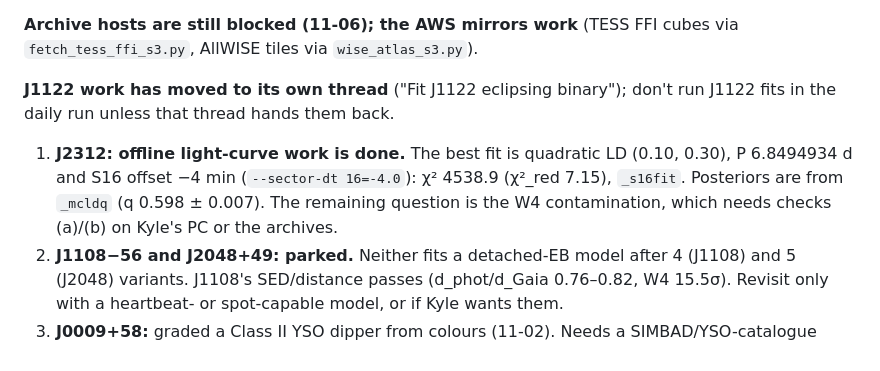
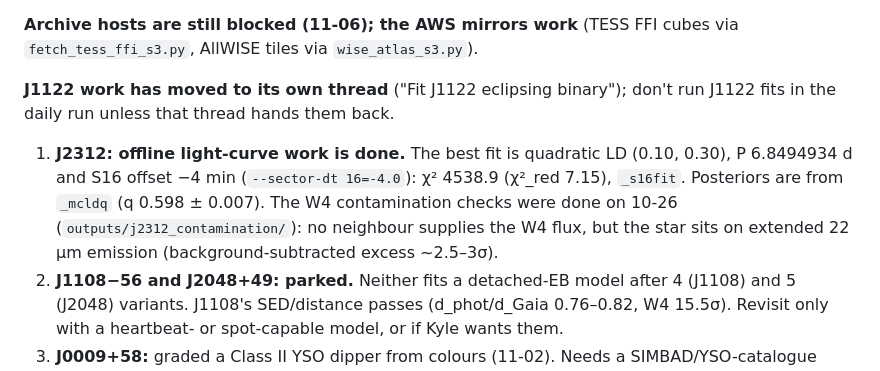
Before and after one commit to kylechen839-max/tic-106588577-phoebe, a Markdown page: docs/PROJECT_CONTEXT.md, the part around one of its changes. Rendered like a GitHub page.

```diff
--- a/docs/PROJECT_CONTEXT.md
+++ b/docs/PROJECT_CONTEXT.md
@@ -105,6 +105,6 @@ Cloud runs: if `.venv-phoebe` is missing, run `python3.11 -m venv .venv-phoebe &
 
 **J1122 work has moved to its own thread** ("Fit J1122 eclipsing binary"); don't run J1122 fits in the daily run unless that thread hands them back.
 
-1. **J2312: offline light-curve work is done.** The best fit is quadratic LD (0.10, 0.30), P 6.8494934 d and S16 offset −4 min (`--sector-dt 16=-4.0`): χ² 4538.9 (χ²_red 7.15), `_s16fit`. Posteriors are from `_mcldq` (q 0.598 ± 0.007). The remaining question is the W4 contamination, which needs checks (a)/(b) on Kyle's PC or the archives.
+1. **J2312: offline light-curve work is done.** The best fit is quadratic LD (0.10, 0.30), P 6.8494934 d and S16 offset −4 min (`--sector-dt 16=-4.0`): χ² 4538.9 (χ²_red 7.15), `_s16fit`. Posteriors are from `_mcldq` (q 0.598 ± 0.007). The W4 contamination checks were done on 10-26 (`outputs/j2312_contamination/`): no neighbour supplies the W4 flux, but the star sits on extended 22 µm emission (background-subtracted excess ~2.5–3σ).
 2. **J1108−56 and J2048+49: parked.** Neither fits a detached-EB model after 4 (J1108) and 5 (J2048) variants. J1108's SED/distance passes (d_phot/d_Gaia 0.76–0.82, W4 15.5σ). Revisit only with a heartbeat- or spot-capable model, or if Kyle wants them.
 3. **J0009+58:** graded a Class II YSO dipper from colours (11-02). Needs a SIMBAD/YSO-catalogue lookup (Kyle's PC) or a spectrum (Hα, Li) to confirm; the cached SIMBAD type is RSCVnV*.
```
Also changed, not shown: other parts of docs/PROJECT_CONTEXT.md (+1 -1 lines).
